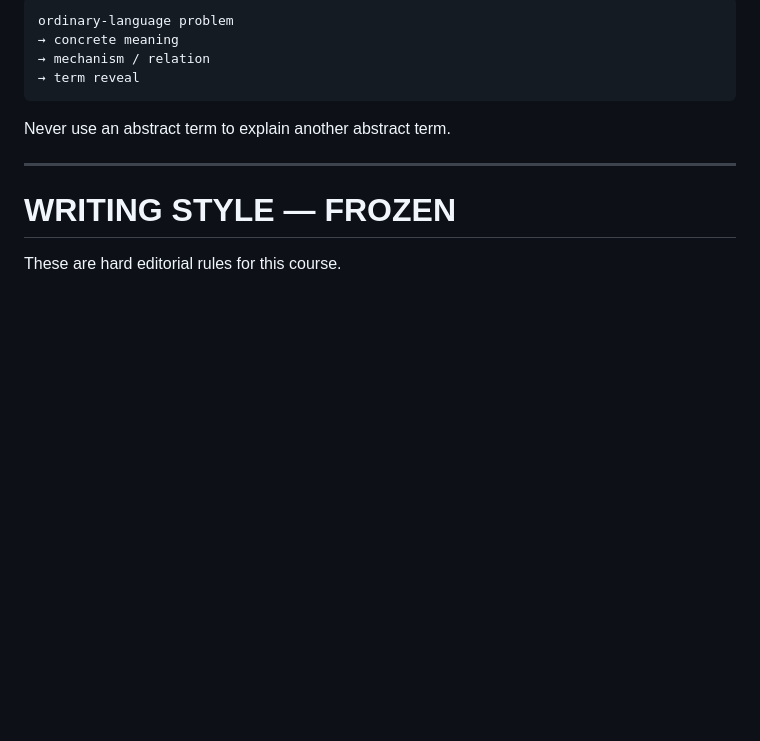
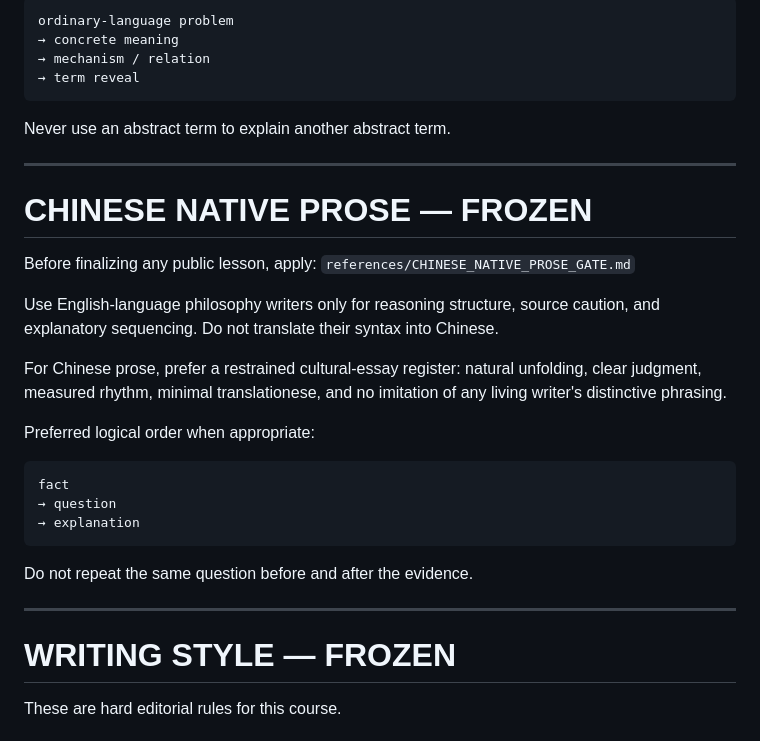
Before and after one commit to ycyfj731-dev/content-research-factory, a Markdown page: skills/philosophy-300-writer/SKILL.md, the part around the change. Drawn GitHub-style; blank space fills up the shorter version.

Commit message:
Freeze Chinese native prose rules

````diff
--- a/skills/philosophy-300-writer/SKILL.md
+++ b/skills/philosophy-300-writer/SKILL.md
@@ -131,6 +131,27 @@ ordinary-language problem
 ```
 
 Never use an abstract term to explain another abstract term.
+
+---
+
+# CHINESE NATIVE PROSE — FROZEN
+
+Before finalizing any public lesson, apply:
+`references/CHINESE_NATIVE_PROSE_GATE.md`
+
+Use English-language philosophy writers only for reasoning structure, source caution, and explanatory sequencing. Do not translate their syntax into Chinese.
+
+For Chinese prose, prefer a restrained cultural-essay register: natural unfolding, clear judgment, measured rhythm, minimal translationese, and no imitation of any living writer's distinctive phrasing.
+
+Preferred logical order when appropriate:
+
+```
+fact
+→ question
+→ explanation
+```
+
+Do not repeat the same question before and after the evidence.
 
 ---
 
````
